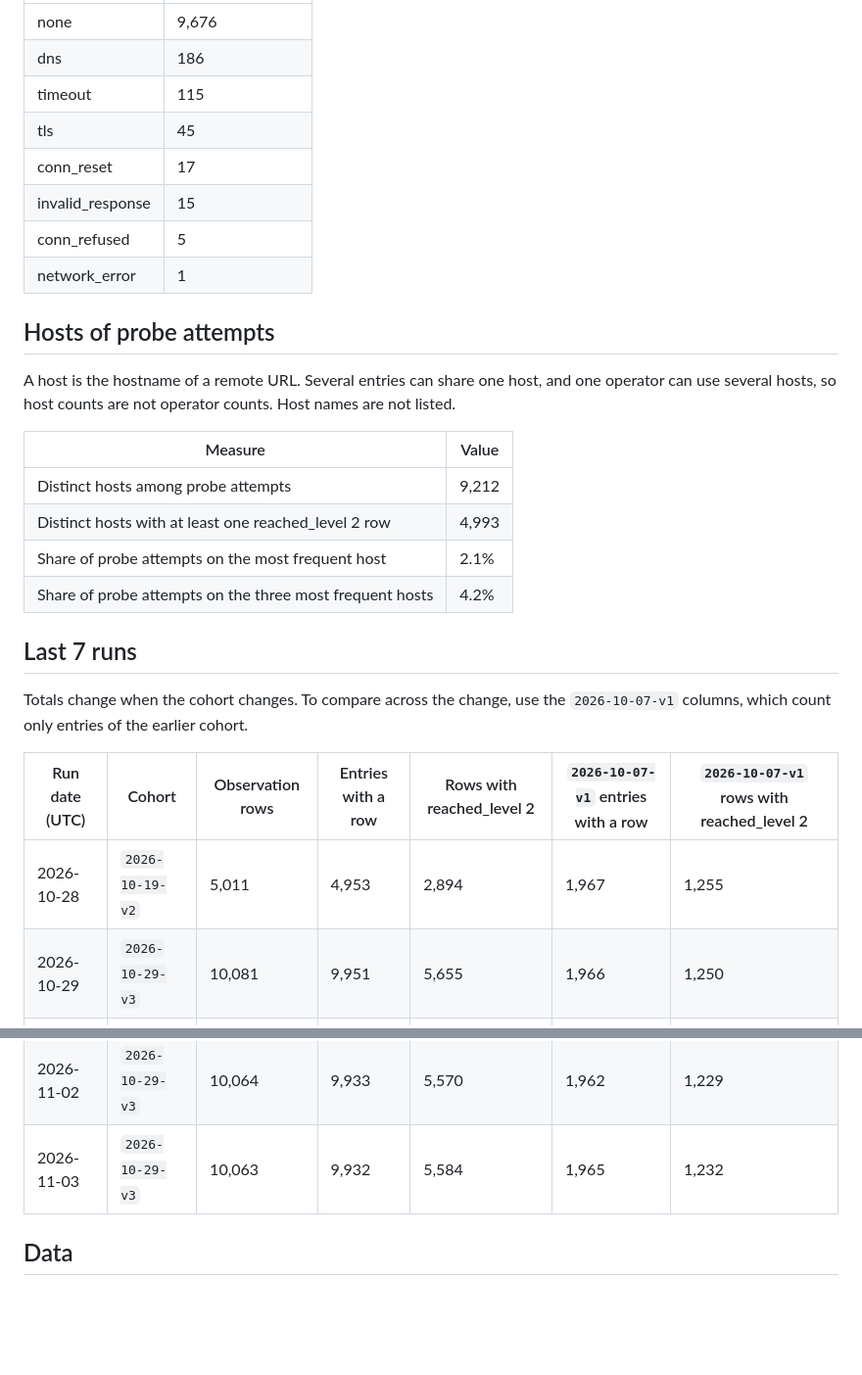
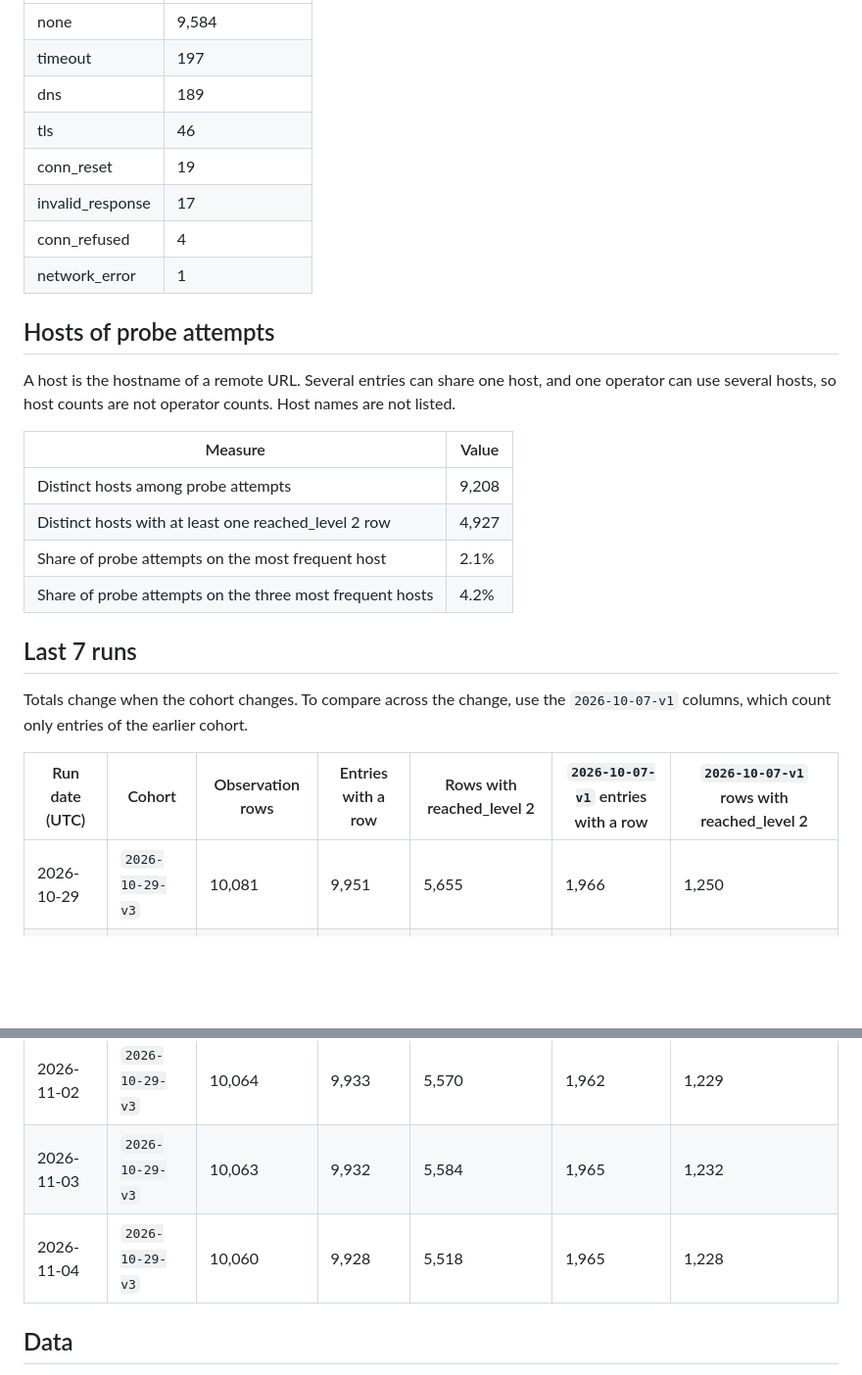
Before and after one commit to PetShopBros/lowdown-data, a Markdown page: REPORT.md, 2 parts joined by grey strips. Shown at 98% size. GitHub-like rendering; blank space fills up the shorter version.

```diff
--- a/REPORT.md
+++ b/REPORT.md
@@ -73,11 +75,11 @@ Lowdown Scanner observes 10,000 MCP Registry entries every day and records MCP i
 |---|---|
-| none | 9,676 |
-| dns | 186 |
-| timeout | 115 |
-| tls | 45 |
-| conn_reset | 17 |
-| invalid_response | 15 |
-| conn_refused | 5 |
+| none | 9,584 |
+| timeout | 197 |
+| dns | 189 |
+| tls | 46 |
+| conn_reset | 19 |
+| invalid_response | 17 |
+| conn_refused | 4 |
 | network_error | 1 |
 
 ## Hosts of probe attempts
@@ -86,8 +88,8 @@ A host is the hostname of a remote URL. Several entries can share one host, and
 
 | Measure | Value |
 |---|---|
-| Distinct hosts among probe attempts | 9,212 |
-| Distinct hosts with at least one reached_level 2 row | 4,993 |
+| Distinct hosts among probe attempts | 9,208 |
+| Distinct hosts with at least one reached_level 2 row | 4,927 |
 | Share of probe attempts on the most frequent host | 2.1% |
 | Share of probe attempts on the three most frequent hosts | 4.2% |
 
@@ -97,13 +99,13 @@ Totals change when the cohort changes. To compare across the change, use the `20
 
 | Run date (UTC) | Cohort | Observation rows | Entries with a row | Rows with reached_level 2 | `2026-10-07-v1` entries with a row | `2026-10-07-v1` rows with reached_level 2 |
 |---|---|---|---|---|---|---|
-| 2026-10-28 | `2026-10-19-v2` | 5,011 | 4,953 | 2,894 | 1,967 | 1,255 |
 | 2026-10-29 | `2026-10-29-v3` | 10,081 | 9,951 | 5,655 | 1,966 | 1,250 |
 | 2026-10-30 | `2026-10-29-v3` | 10,080 | 9,949 | 5,634 | 1,966 | 1,244 |
 | 2026-10-31 | `2026-10-29-v3` | 10,075 | 9,944 | 5,550 | 1,965 | 1,235 |
 | 2026-11-01 | `2026-10-29-v3` | 10,069 | 9,938 | 5,637 | 1,964 | 1,240 |
 | 2026-11-02 | `2026-10-29-v3` | 10,064 | 9,933 | 5,570 | 1,962 | 1,229 |
 | 2026-11-03 | `2026-10-29-v3` | 10,063 | 9,932 | 5,584 | 1,965 | 1,232 |
+| 2026-11-04 | `2026-10-29-v3` | 10,060 | 9,928 | 5,518 | 1,965 | 1,228 |
 
 ## Data
 
```
Also changed, not shown: other parts of REPORT.md (+26 -24 lines).
